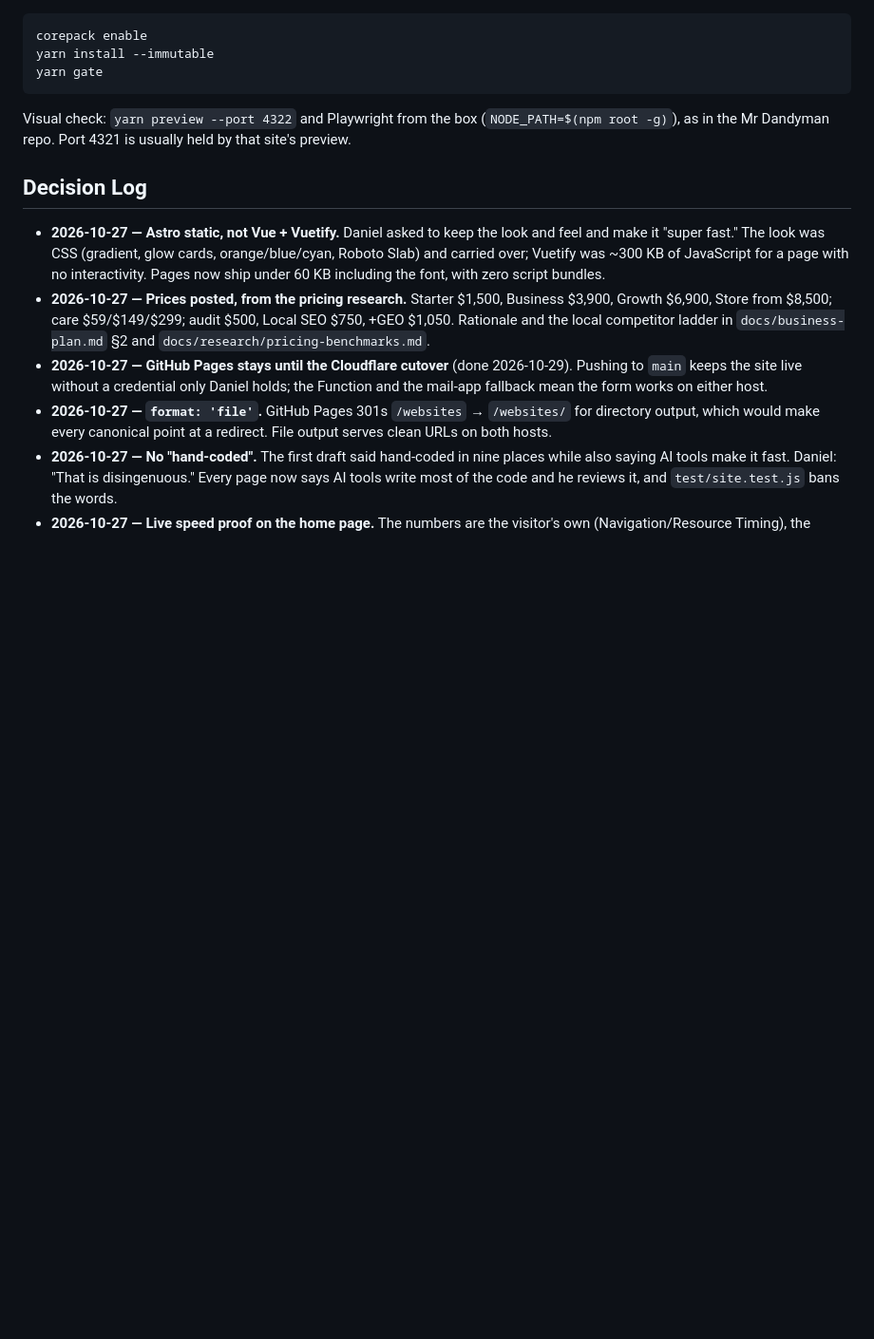
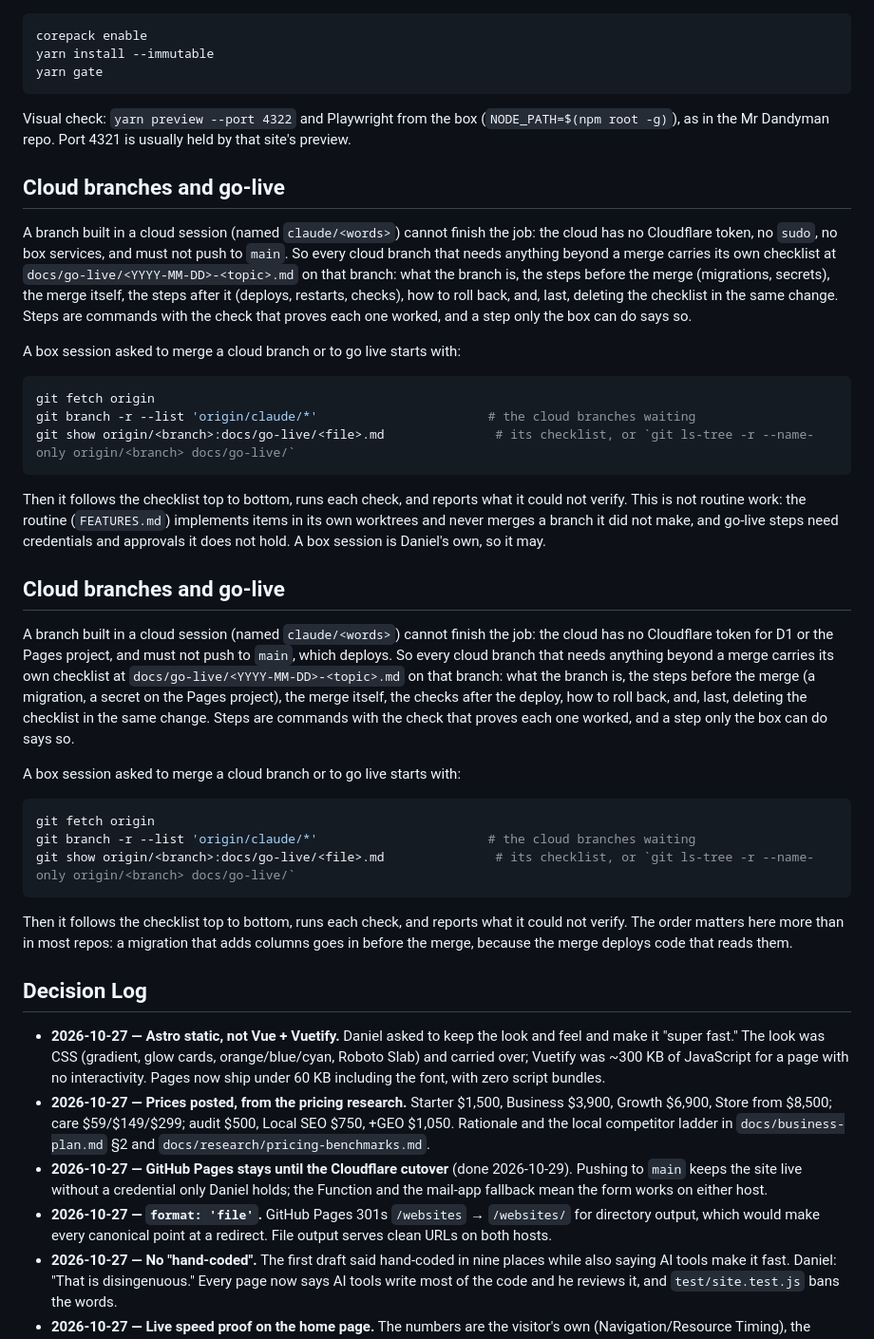
Before and after one commit to SteadfastCode/SteadfastCode, a Markdown page: CLAUDE.md, the part around the change. Shown at 95% size. Rendered like a GitHub page; blank space fills up the shorter version.

````diff
--- a/CLAUDE.md
+++ b/CLAUDE.md
@@ -107,6 +107,51 @@ yarn gate
 Visual check: `yarn preview --port 4322` and Playwright from the box (`NODE_PATH=$(npm root -g)`), as in
 the Mr Dandyman repo. Port 4321 is usually held by that site's preview.
 
+## Cloud branches and go-live
+
+A branch built in a cloud session (named `claude/<words>`) cannot finish the job: the cloud has no
+Cloudflare token, no `sudo`, no box services, and must not push to `main`. So every cloud branch
+that needs anything beyond a merge carries its own checklist at `docs/go-live/<YYYY-MM-DD>-<topic>.md`
+on that branch: what the branch is, the steps before the merge (migrations, secrets), the merge
+itself, the steps after it (deploys, restarts, checks), how to roll back, and, last, deleting the
+checklist in the same change. Steps are commands with the check that proves each one worked, and a
+step only the box can do says so.
+
+A box session asked to merge a cloud branch or to go live starts with:
+
+```bash
+git fetch origin
+git branch -r --list 'origin/claude/*'                       # the cloud branches waiting
+git show origin/<branch>:docs/go-live/<file>.md               # its checklist, or `git ls-tree -r --name-only origin/<branch> docs/go-live/`
+```
+
+Then it follows the checklist top to bottom, runs each check, and reports what it could not verify.
+This is not routine work: the routine (`FEATURES.md`) implements items in its own worktrees and
+never merges a branch it did not make, and go-live steps need credentials and approvals it does not
+hold. A box session is Daniel's own, so it may.
+
+## Cloud branches and go-live
+
+A branch built in a cloud session (named `claude/<words>`) cannot finish the job: the cloud has no
+Cloudflare token for D1 or the Pages project, and must not push to `main`, which deploys. So every
+cloud branch that needs anything beyond a merge carries its own checklist at
+`docs/go-live/<YYYY-MM-DD>-<topic>.md` on that branch: what the branch is, the steps before the
+merge (a migration, a secret on the Pages project), the merge itself, the checks after the deploy,
+how to roll back, and, last, deleting the checklist in the same change. Steps are commands with the
+check that proves each one worked, and a step only the box can do says so.
+
+A box session asked to merge a cloud branch or to go live starts with:
+
+```bash
+git fetch origin
+git branch -r --list 'origin/claude/*'                       # the cloud branches waiting
+git show origin/<branch>:docs/go-live/<file>.md               # its checklist, or `git ls-tree -r --name-only origin/<branch> docs/go-live/`
+```
+
+Then it follows the checklist top to bottom, runs each check, and reports what it could not verify.
+The order matters here more than in most repos: a migration that adds columns goes in before the
+merge, because the merge deploys code that reads them.
+
 ## Decision Log
 
 - **2026-10-27 — Astro static, not Vue + Vuetify.** Daniel asked to keep the look and feel and make it
````
Also changed, not shown: docs/go-live/2026-11-03-leads-board.md (added, +91 -0 lines).
